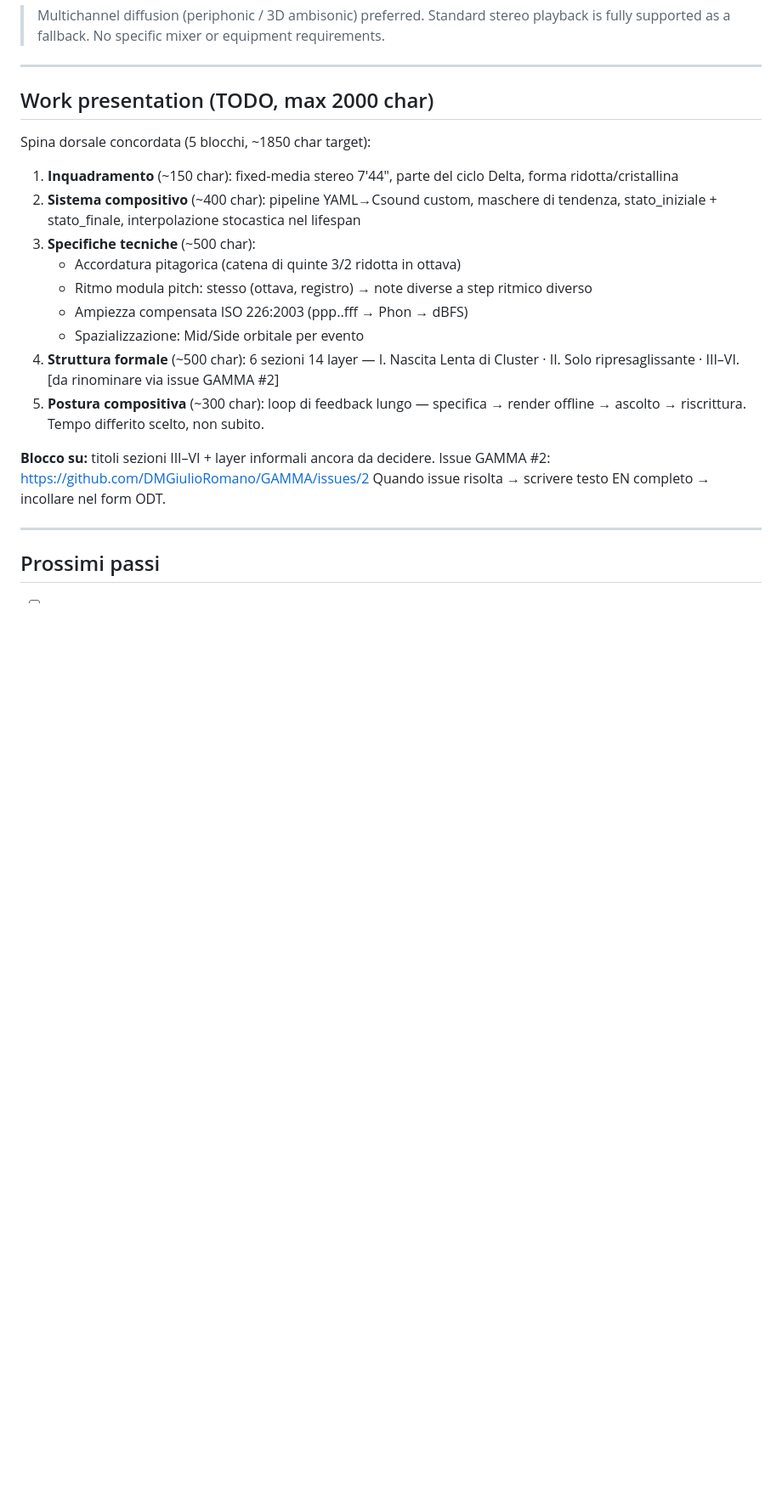
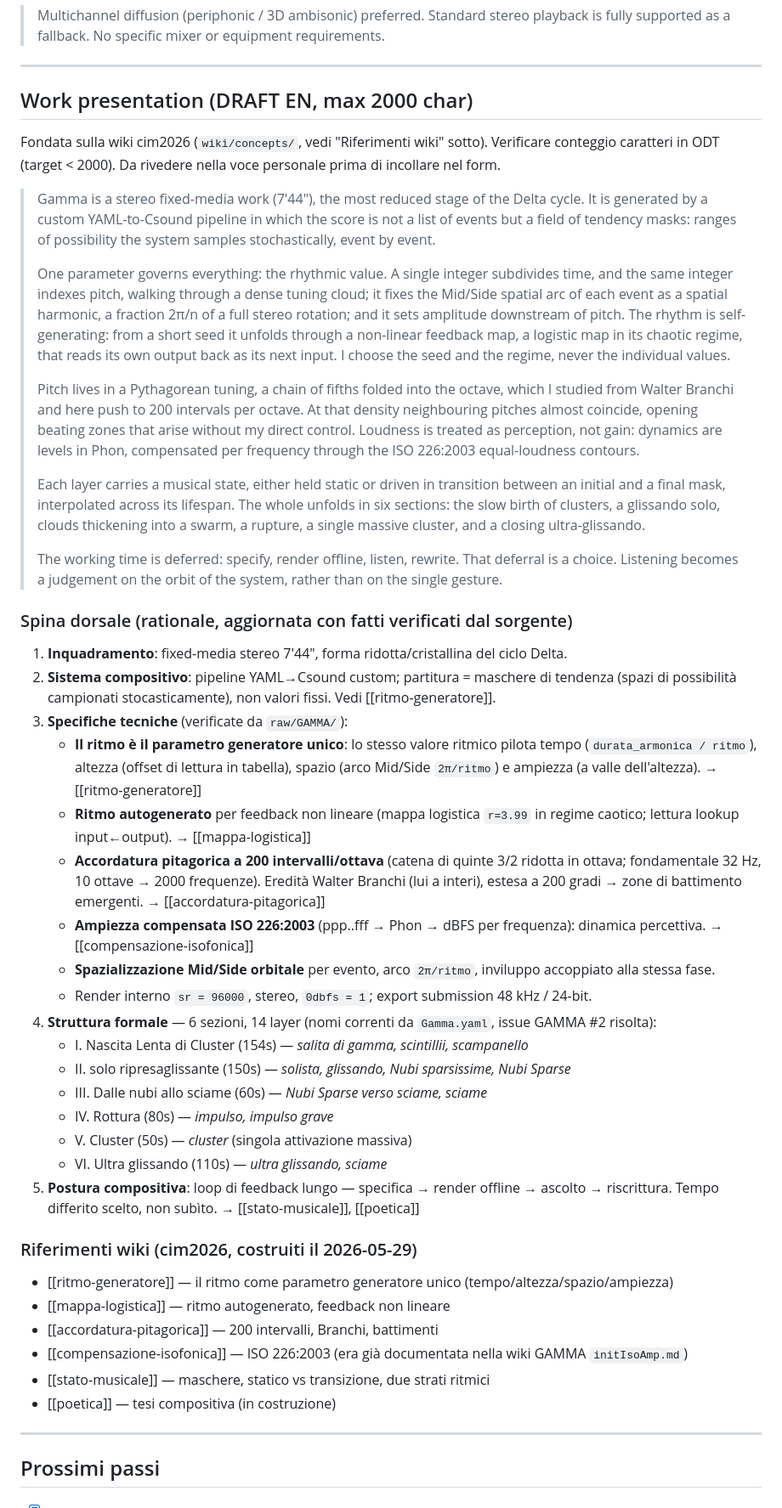
Before and after one commit to DMGiulioRomano/cim2026-gamma, a Markdown page: docs/plans/works-form-status.md, the part around one of its changes. Shown at 85% size. Rendered like a GitHub page; blank space fills up the shorter version.

Commit message:
works: rifinisci Work presentation EN e spina tecnica
Draft EN Work presentation (1797 char, < 2000). Spina aggiornata con fatti verificati
dal sorgente: ritmo come parametro generatore unico, fondamentale 32 Hz, 200 intervalli/
ottava, ISO 226:2003, M/S 2pi/n. Struttura 6 sezioni / 14 layer con nomi reali da
Gamma.yaml (issue GAMMA #2 risolta). Link alle concept page wiki.

```diff
--- a/docs/plans/works-form-status.md
+++ b/docs/plans/works-form-status.md
@@ -65,23 +65,71 @@ _(Nel form ODT: Delta, Gamma, Intero, Lontano in corsivo.)_
 
 ---
 
-## Work presentation (TODO, max 2000 char)
+## Work presentation (DRAFT EN, max 2000 char)
 
-Spina dorsale concordata (5 blocchi, ~1850 char target):
+Fondata sulla wiki cim2026 (`wiki/concepts/`, vedi "Riferimenti wiki" sotto).
+Verificare conteggio caratteri in ODT (target < 2000). Da rivedere nella voce
+personale prima di incollare nel form.
 
-1. **Inquadramento** (~150 char): fixed-media stereo 7'44", parte del ciclo Delta, forma ridotta/cristallina
-2. **Sistema compositivo** (~400 char): pipeline YAML→Csound custom, maschere di tendenza, stato_iniziale + stato_finale, interpolazione stocastica nel lifespan
-3. **Specifiche tecniche** (~500 char):
-   - Accordatura pitagorica (catena di quinte 3/2 ridotta in ottava)
-   - Ritmo modula pitch: stesso (ottava, registro) → note diverse a step ritmico diverso
-   - Ampiezza compensata ISO 226:2003 (ppp..fff → Phon → dBFS)
-   - Spazializzazione: Mid/Side orbitale per evento
-4. **Struttura formale** (~500 char): 6 sezioni 14 layer — I. Nascita Lenta di Cluster · II. Solo ripresaglissante · III–VI. [da rinominare via issue GAMMA #2]
-5. **Postura compositiva** (~300 char): loop di feedback lungo — specifica → render offline → ascolto → riscrittura. Tempo differito scelto, non subito.
+> Gamma is a stereo fixed-media work (7'44"), the most reduced stage of the Delta
+> cycle. It is generated by a custom YAML-to-Csound pipeline in which the score is
+> not a list of events but a field of tendency masks: ranges of possibility the
+> system samples stochastically, event by event.
+>
+> One parameter governs everything: the rhythmic value. A single integer subdivides
+> time, and the same integer indexes pitch, walking through a dense tuning cloud;
+> it fixes the Mid/Side spatial arc of each event as a spatial harmonic, a fraction
+> 2π/n of a full stereo rotation; and it sets amplitude downstream of pitch. The
+> rhythm is self-generating: from a short seed it unfolds through a non-linear
+> feedback map, a logistic map in its chaotic regime, that reads its own output
+> back as its next input. I choose the seed and the regime, never the individual
+> values.
+>
+> Pitch lives in a Pythagorean tuning, a chain of fifths folded into the octave,
+> which I studied from Walter Branchi and here push to 200 intervals per octave. At
+> that density neighbouring pitches almost coincide, opening beating zones that
+> arise without my direct control. Loudness is treated as perception, not gain:
+> dynamics are levels in Phon, compensated per frequency through the ISO 226:2003
+> equal-loudness contours.
+>
+> Each layer carries a musical state, either held static or driven in transition
+> between an initial and a final mask, interpolated across its lifespan. The whole
+> unfolds in six sections: the slow birth of clusters, a glissando solo, clouds
+> thickening into a swarm, a rupture, a single massive cluster, and a closing
+> ultra-glissando.
+>
+> The working time is deferred: specify, render offline, listen, rewrite. That
+> deferral is a choice. Listening becomes a judgement on the orbit of the system,
+> rather than on the single gesture.
 
-**Blocco su:** titoli sezioni III–VI + layer informali ancora da decidere.
-Issue GAMMA #2: https://github.com/DMGiulioRomano/GAMMA/issues/2
-Quando issue risolta → scrivere testo EN completo → incollare nel form ODT.
+### Spina dorsale (rationale, aggiornata con fatti verificati dal sorgente)
+
+1. **Inquadramento**: fixed-media stereo 7'44", forma ridotta/cristallina del ciclo Delta.
+2. **Sistema compositivo**: pipeline YAML→Csound custom; partitura = maschere di tendenza (spazi di possibilità campionati stocasticamente), non valori fissi. Vedi [[ritmo-generatore]].
+3. **Specifiche tecniche** (verificate da `raw/GAMMA/`):
+   - **Il ritmo è il parametro generatore unico**: lo stesso valore ritmico pilota tempo (`durata_armonica / ritmo`), altezza (offset di lettura in tabella), spazio (arco Mid/Side `2π/ritmo`) e ampiezza (a valle dell'altezza). → [[ritmo-generatore]]
+   - **Ritmo autogenerato** per feedback non lineare (mappa logistica `r=3.99` in regime caotico; lettura lookup input←output). → [[mappa-logistica]]
+   - **Accordatura pitagorica a 200 intervalli/ottava** (catena di quinte 3/2 ridotta in ottava; fondamentale 32 Hz, 10 ottave → 2000 frequenze). Eredità Walter Branchi (lui a interi), estesa a 200 gradi → zone di battimento emergenti. → [[accordatura-pitagorica]]
+   - **Ampiezza compensata ISO 226:2003** (ppp..fff → Phon → dBFS per frequenza): dinamica percettiva. → [[compensazione-isofonica]]
+   - **Spazializzazione Mid/Side orbitale** per evento, arco `2π/ritmo`, inviluppo accoppiato alla stessa fase.
+   - Render interno `sr = 96000`, stereo, `0dbfs = 1`; export submission 48 kHz / 24-bit.
+4. **Struttura formale** — 6 sezioni, 14 layer (nomi correnti da `Gamma.yaml`, issue GAMMA #2 risolta):
+   - I. Nascita Lenta di Cluster (154s) — *salita di gamma, scintillii, scampanello*
+   - II. solo ripresaglissante (150s) — *solista, glissando, Nubi sparsissime, Nubi Sparse*
+   - III. Dalle nubi allo sciame (60s) — *Nubi Sparse verso sciame, sciame*
+   - IV. Rottura (80s) — *impulso, impulso grave*
+   - V. Cluster (50s) — *cluster* (singola attivazione massiva)
+   - VI. Ultra glissando (110s) — *ultra glissando, sciame*
+5. **Postura compositiva**: loop di feedback lungo — specifica → render offline → ascolto → riscrittura. Tempo differito scelto, non subìto. → [[stato-musicale]], [[poetica]]
+
+### Riferimenti wiki (cim2026, costruiti il 2026-05-29)
+
+- [[ritmo-generatore]] — il ritmo come parametro generatore unico (tempo/altezza/spazio/ampiezza)
+- [[mappa-logistica]] — ritmo autogenerato, feedback non lineare
+- [[accordatura-pitagorica]] — 200 intervalli, Branchi, battimenti
+- [[compensazione-isofonica]] — ISO 226:2003 (era già documentata nella wiki GAMMA `initIsoAmp.md`)
+- [[stato-musicale]] — maschere, statico vs transizione, due strati ritmici
+- [[poetica]] — tesi compositiva (in costruzione)
 
 ---
 
```
Also changed, not shown: other parts of docs/plans/works-form-status.md (+6 -4 lines).
